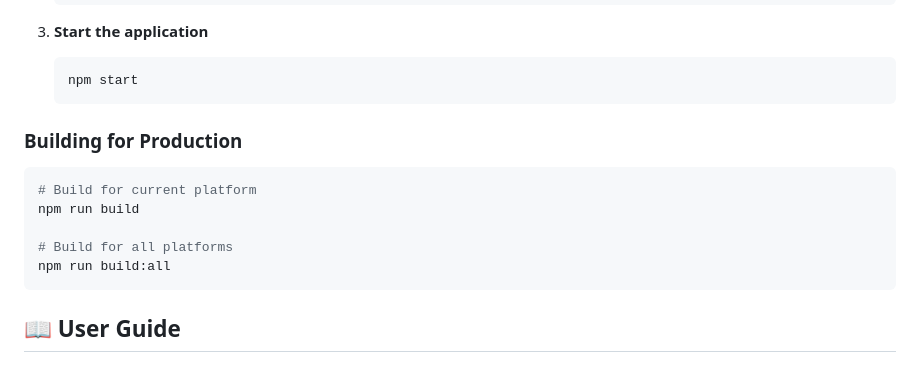
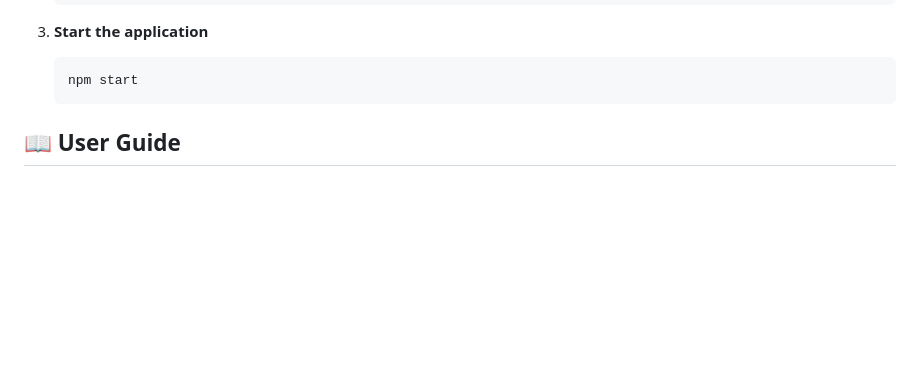
Before and after one commit to xynogen/TagiFLY, a Markdown page: README.md, the part around the change. Rendered like a GitHub page; blank space fills up the shorter version.

````diff
--- a/README.md
+++ b/README.md
@@ -77,16 +77,6 @@ It may contain bugs or missing features. Please share your feedback so we can im
    ```bash
    npm start
    ```
-
-### Building for Production
-
-```bash
-# Build for current platform
-npm run build
-
-# Build for all platforms
-npm run build:all
-```
 
 ## 📖 User Guide
 
````
